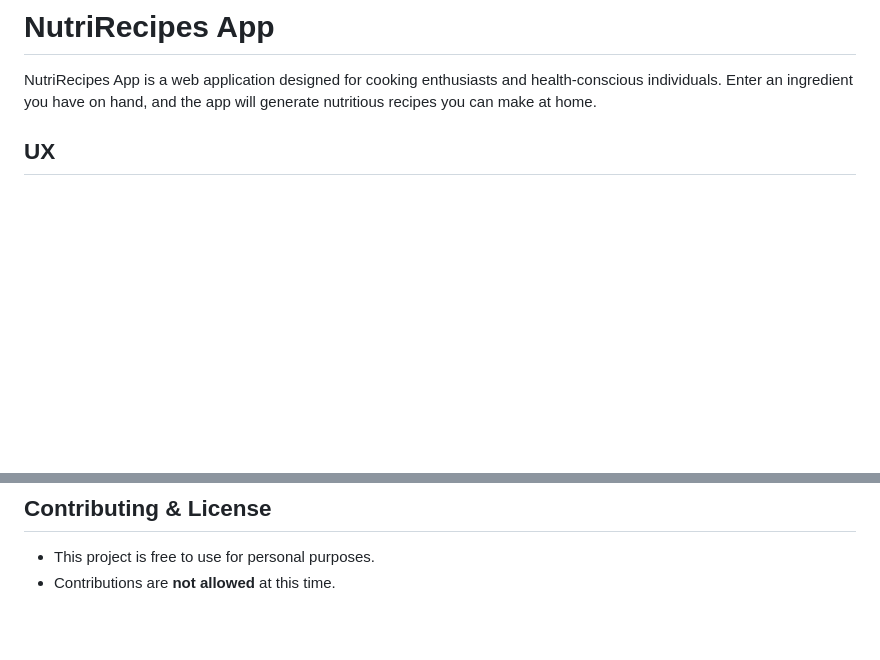
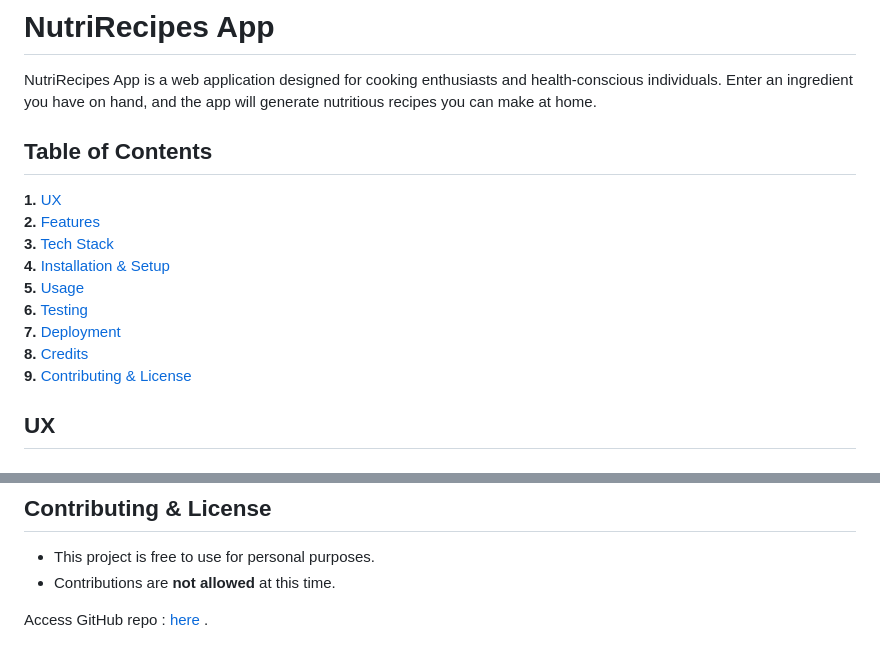
Before and after one commit to jayxtgyy/nutrirecipes, a Markdown page: README.md, 2 parts joined by grey strips. Drawn GitHub-style; blank space fills up the shorter version.

Commit message:
amended readme file

```diff
--- a/README.md
+++ b/README.md
@@ -2,6 +2,18 @@
 
 NutriRecipes App is a web application designed for cooking enthusiasts and health-conscious individuals.
 Enter an ingredient you have on hand, and the app will generate nutritious recipes you can make at home.
+
+## Table of Contents
+**1.** [UX](#ux)
+**2.** [Features](#features)
+**3.** [Tech Stack](#tech-stack)
+**4.** [Installation & Setup](#installation-&-setup)
+**5.** [Usage](#usage)
+**6.** [Testing](#testing)
+**7.** [Deployment](#deployment)
+**8.** [Credits](#credits)
+**9.** [Contributing & License](#contributing-&-license)
+
 
 ## UX
 ### Project Goals
@@ -109,3 +121,5 @@ Any updates pushed to the repository automatically update the live site
 ## Contributing & License
 - This project is free to use for personal purposes.
 - Contributions are **not allowed** at this time.
+
+Access GitHub repo : [here](/https://github.com/jayxtgyy/nutrirecipes.git) .
```
